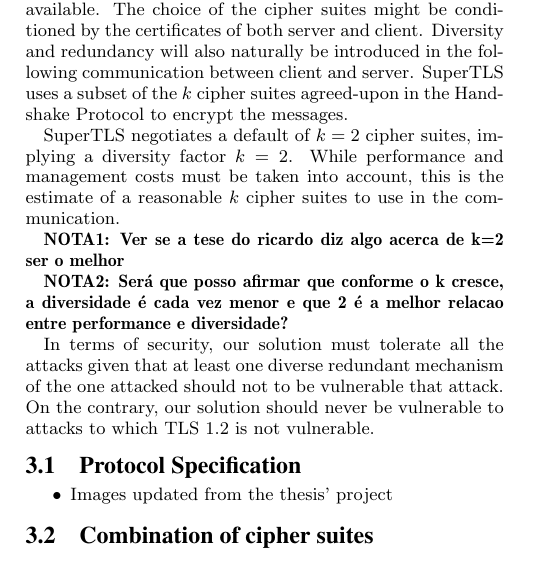
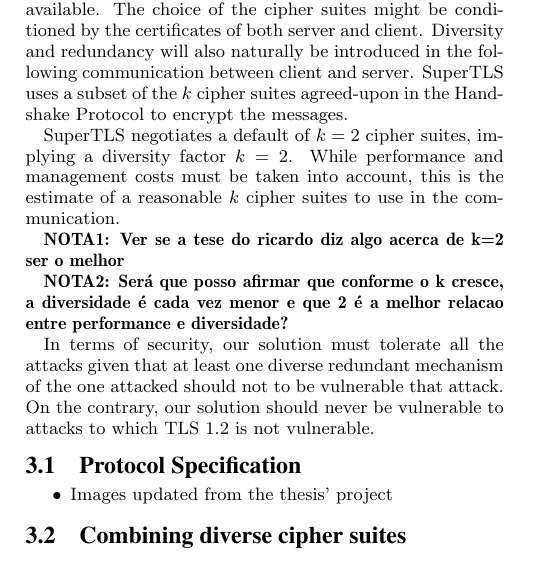
Before and after one commit to AndreJoaquim/amj-thesis-acsac-article-istecnico, a LaTeX paper (sig-alternate-amj.tex): part of one column of page 2 of 4, cut so that both start at the same text. Compiled offline with pdfLaTeX.

Commit message:
Changed title of subsection
"Combination of cipher suites" is now "Combining diverse cipher suites"

```diff
--- a/sig-alternate-amj.tex
+++ b/sig-alternate-amj.tex
@@ -313,7 +313,7 @@
 \item Images updated from the thesis' project
 \end{itemize}
 
-\subsection{Combination of cipher suites}
+\subsection{Combining diverse cipher suites}
 
 Combining cryptographic mechanisms is not trivial as not all cryptographic mechanisms are compatible with one another. As referred in Section \ref{sec-related-work}, cryptographic mechanisms must be combined in a way that security is increased. For that to happen, we want to maximize diversity.
 In order to fulfil these constraints, some research was made to determine and quantify diversity among some cryptographic mechanisms \cite{CarvalhoThesis14}.
```
Also changed, not shown: sig-alternate-amj.pdf, 3 other files.
